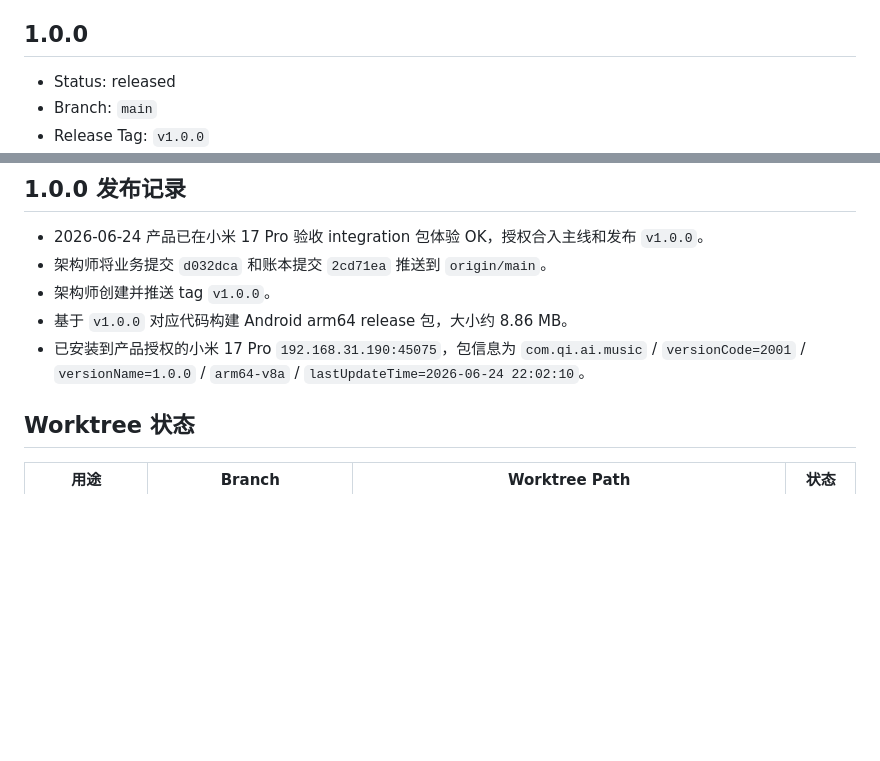
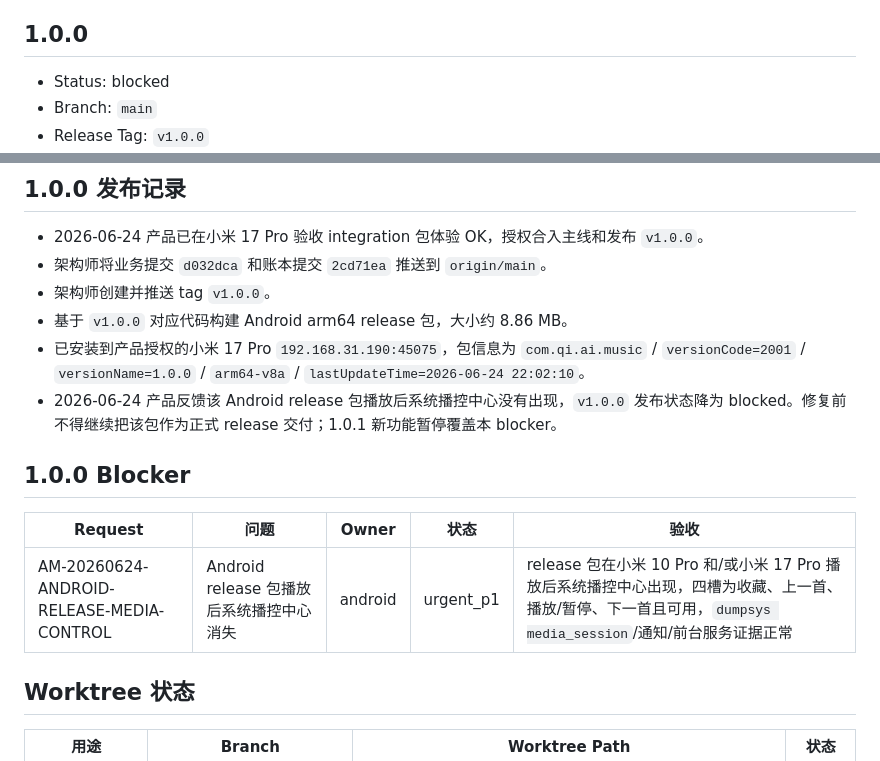
Before and after one commit to qiHuang112/ai_music, a Markdown page: docs/codex_collab/versions.md, 2 parts joined by grey strips. GitHub-like rendering; blank space fills up the shorter version.

Commit message:
标记 Android release 播控 blocker
Request: AM-20260624-ANDROID-RELEASE-MEDIA-CONTROL

Lane: architect

Thread: 019ee4b7-e7d2-7751-a4c4-150ede83c350

Reviewed-by-lane: none

```diff
--- a/docs/codex_collab/versions.md
+++ b/docs/codex_collab/versions.md
@@ -12,7 +12,7 @@
 
 ## 1.0.0
 
-- Status: released
+- Status: blocked
 - Branch: `main`
 - Release Tag: `v1.0.0`
 - Android APK: `/Users/huangqi/AIHome/projects/ai_music_integration/build/release/ai-music-v1.0.0-android-arm64.apk`
@@ -32,6 +32,13 @@
 - 架构师创建并推送 tag `v1.0.0`。
 - 基于 `v1.0.0` 对应代码构建 Android arm64 release 包，大小约 8.86 MB。
 - 已安装到产品授权的小米 17 Pro `192.168.31.190:45075`，包信息为 `com.qi.ai.music` / `versionCode=2001` / `versionName=1.0.0` / `arm64-v8a` / `lastUpdateTime=2026-06-24 22:02:10`。
+- 2026-06-24 产品反馈该 Android release 包播放后系统播控中心没有出现，`v1.0.0` 发布状态降为 blocked。修复前不得继续把该包作为正式 release 交付；1.0.1 新功能暂停覆盖本 blocker。
+
+## 1.0.0 Blocker
+
+| Request | 问题 | Owner | 状态 | 验收 |
+| --- | --- | --- | --- | --- |
+| AM-20260624-ANDROID-RELEASE-MEDIA-CONTROL | Android release 包播放后系统播控中心消失 | android | urgent_p1 | release 包在小米 10 Pro 和/或小米 17 Pro 播放后系统播控中心出现，四槽为收藏、上一首、播放/暂停、下一首且可用，`dumpsys media_session`/通知/前台服务证据正常 |
 
 ## Worktree 状态
 
```
Also changed, not shown: 1 other file.
